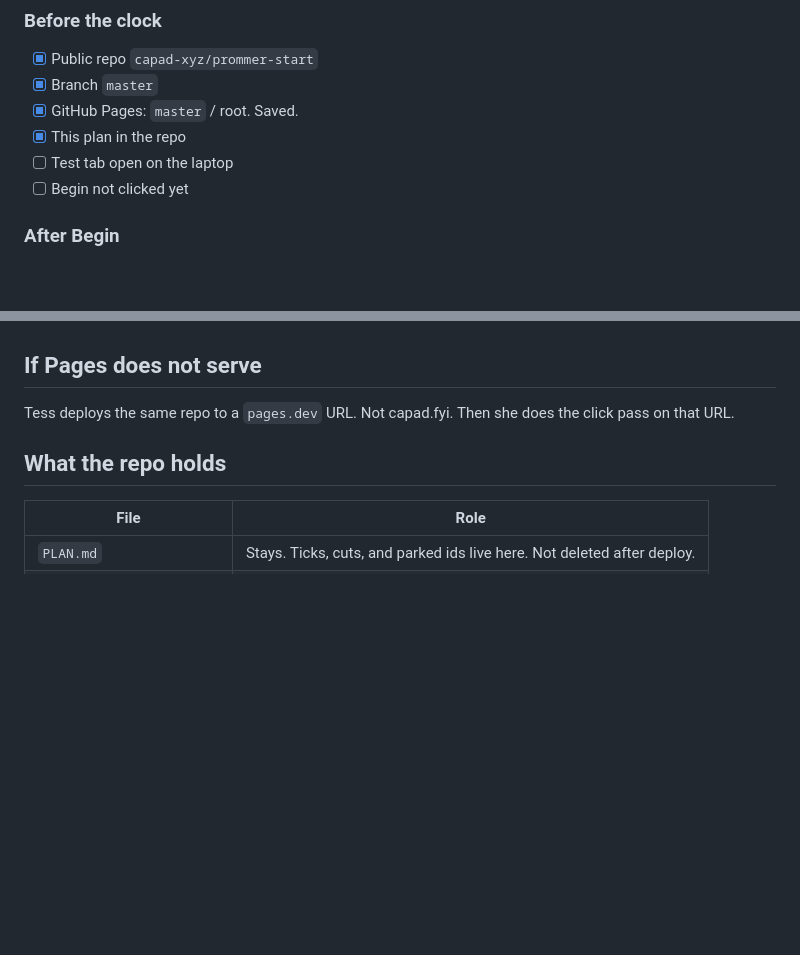
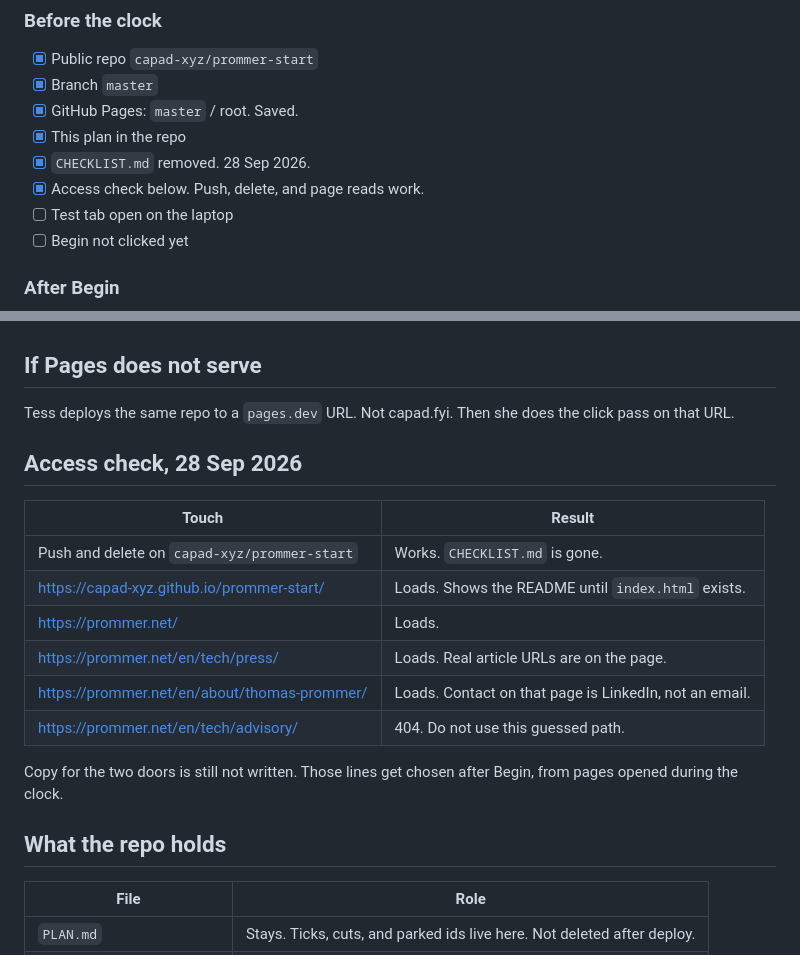
Before and after one commit to capad-xyz/prommer-start, a Markdown page: PLAN.md, 2 parts joined by grey strips. GitHub-like rendering; blank space fills up the shorter version.

Commit message:
Record the access check. CHECKLIST.md is gone.
Co-authored-by: Grok Build <grok-build@x.ai>
Effort: low

```diff
--- a/PLAN.md
+++ b/PLAN.md
@@ -40,6 +40,8 @@ Plan B, only if the 8 questions are long: ship the booker door alone.
 - [x] Branch `master`
 - [x] GitHub Pages: `master` / root. Saved.
 - [x] This plan in the repo
+- [x] `CHECKLIST.md` removed. 28 Sep 2026.
+- [x] Access check below. Push, delete, and page reads work.
 - [ ] Test tab open on the laptop
 - [ ] Begin not clicked yet
 
@@ -59,6 +61,19 @@ Plan B, only if the 8 questions are long: ship the booker door alone.
 
 Tess deploys the same repo to a `pages.dev` URL. Not capad.fyi. Then she does the click pass on that URL.
 
+## Access check, 28 Sep 2026
+
+| Touch | Result |
+|---|---|
+| Push and delete on `capad-xyz/prommer-start` | Works. `CHECKLIST.md` is gone. |
+| https://capad-xyz.github.io/prommer-start/ | Loads. Shows the README until `index.html` exists. |
+| https://prommer.net/ | Loads. |
+| https://prommer.net/en/tech/press/ | Loads. Real article URLs are on the page. |
+| https://prommer.net/en/about/thomas-prommer/ | Loads. Contact on that page is LinkedIn, not an email. |
+| https://prommer.net/en/tech/advisory/ | 404. Do not use this guessed path. |
+
+Copy for the two doors is still not written. Those lines get chosen after Begin, from pages opened during the clock.
+
 ## What the repo holds
 
 | File | Role |
```
